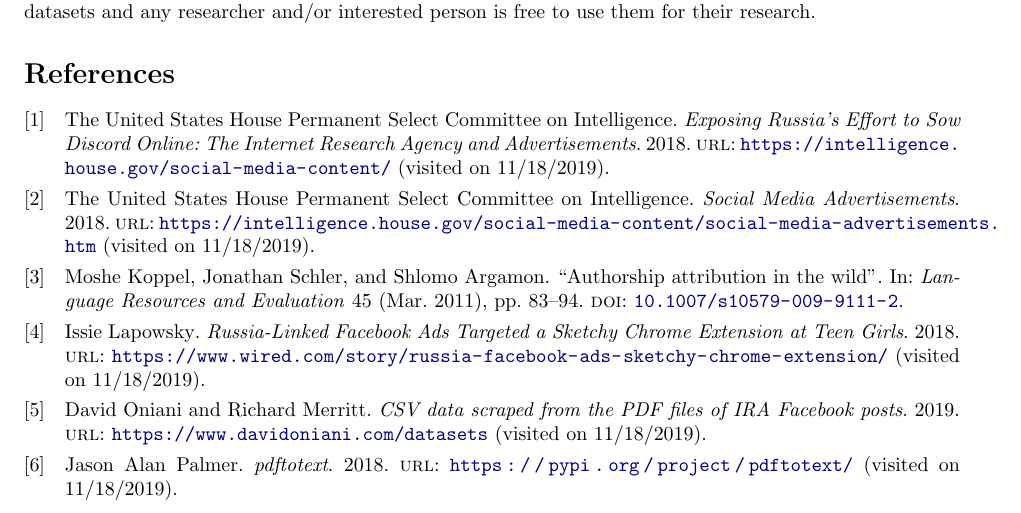
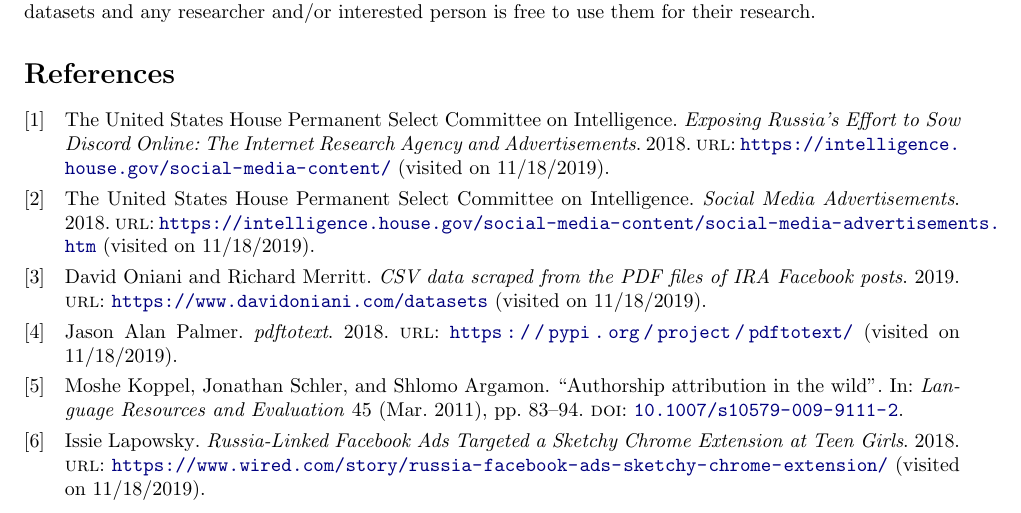
Before and after one commit to oniani/ira-analysis, a LaTeX paper (paper/ira-analysis.tex): part of page 9 of 9, cut so that both start at the same text. Compiled offline with pdfLaTeX.

Commit message:
Sort by appearance

```diff
--- a/paper/ira-analysis.tex
+++ b/paper/ira-analysis.tex
@@ -27,7 +27,7 @@
 \usepackage[english]{babel}
 
 % Bibliography and references
-\usepackage[backend=biber]{biblatex}
+\usepackage[backend=biber,sorting=none]{biblatex}
 \addbibresource{references.bib}
 
 % Other packages
```
Also changed, not shown: paper/ira-analysis.pdf.
